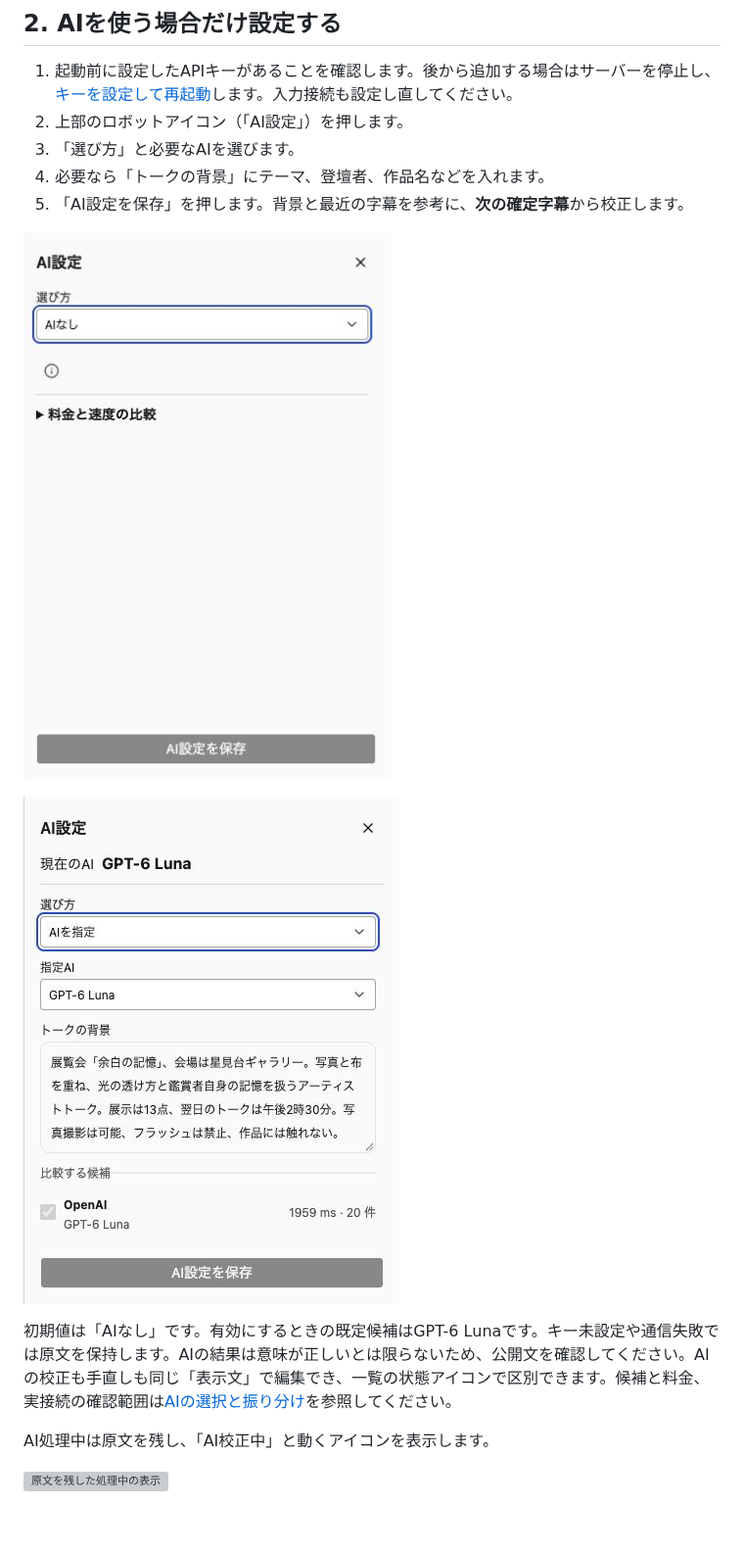
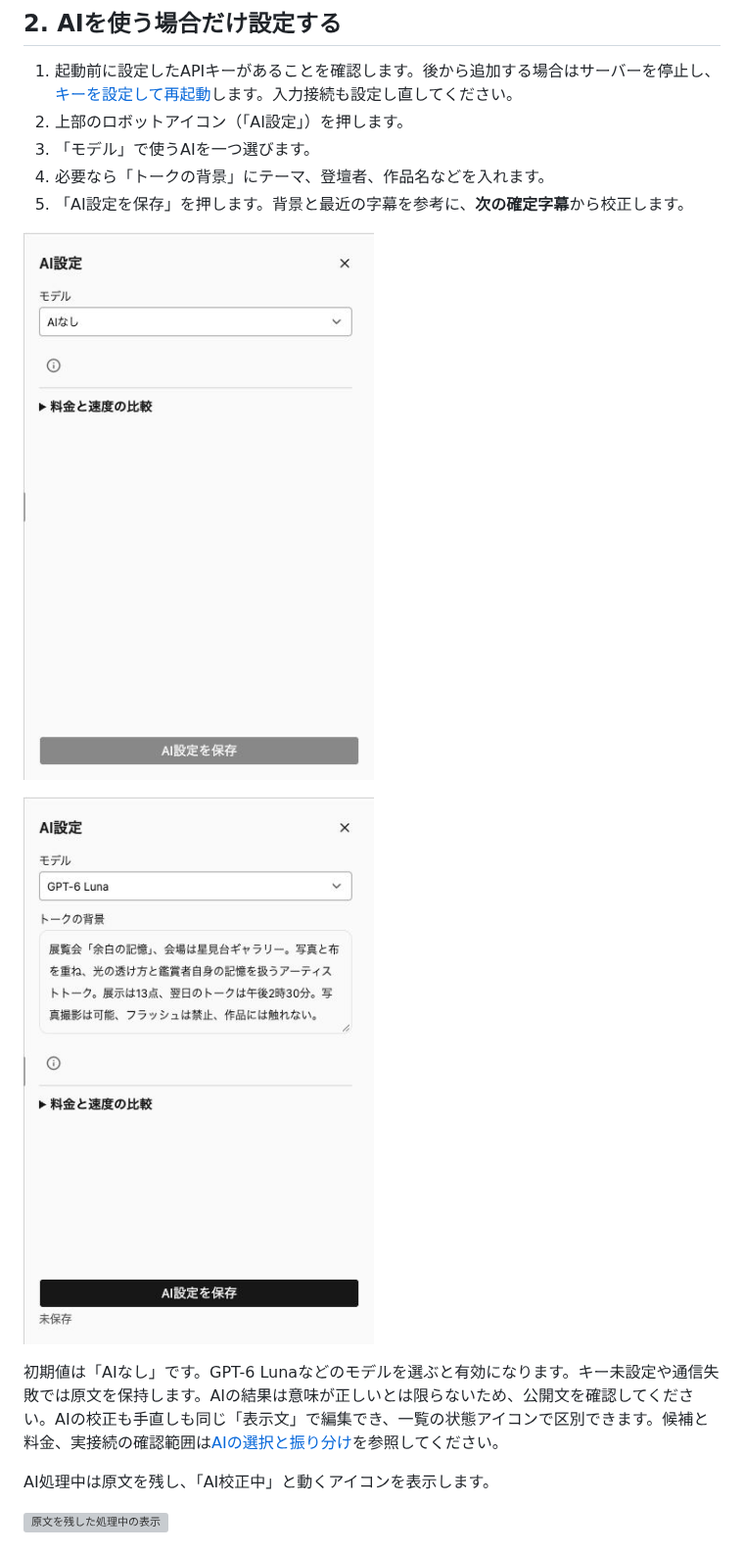
Before and after one commit to shiftone-ai/caption-relay, a Markdown page: docs/manual.md, the part around one of its changes. Shown at 98% size. GitHub-like rendering; pictures changed too: docs/assets/direct-ai-2026-10-24/ai-model.png (added), docs/assets/direct-ai-2026-10-24/ai-off.png (added); blank space fills up the shorter version; grey boxes are pictures that could not be loaded.

```diff
--- a/docs/manual.md
+++ b/docs/manual.md
@@ -64,15 +64,15 @@ OpenAIには専用キーと試験費用の設定、Appleには対応するMacと
 
 1. 起動前に設定したAPIキーがあることを確認します。後から追加する場合はサーバーを停止し、[キーを設定して再起動](development.md#環境変数)します。入力接続も設定し直してください。
 2. 上部のロボットアイコン（「AI設定」）を押します。
-3. 「選び方」と必要なAIを選びます。
+3. 「モデル」で使うAIを一つ選びます。
 4. 必要なら「トークの背景」にテーマ、登壇者、作品名などを入れます。
 5. 「AI設定を保存」を押します。背景と最近の字幕を参考に、**次の確定字幕**から校正します。
 
-![AIなしの初期状態](assets/manual/08-ai-off.jpg)
+![AIなしの初期状態](assets/direct-ai-2026-10-24/ai-off.png)
 
-![トークの背景とGPT-6 Lunaを設定した画面](assets/talk-context-2026-10-24/ai-background.png)
+![トークの背景とGPT-6 Lunaを設定した画面](assets/direct-ai-2026-10-24/ai-model.png)
 
-初期値は「AIなし」です。有効にするときの既定候補はGPT-6 Lunaです。キー未設定や通信失敗では原文を保持します。AIの結果は意味が正しいとは限らないため、公開文を確認してください。AIの校正も手直しも同じ「表示文」で編集でき、一覧の状態アイコンで区別できます。候補と料金、実接続の確認範囲は[AIの選択と振り分け](ai-routing.md)を参照してください。
+初期値は「AIなし」です。GPT-6 Lunaなどのモデルを選ぶと有効になります。キー未設定や通信失敗では原文を保持します。AIの結果は意味が正しいとは限らないため、公開文を確認してください。AIの校正も手直しも同じ「表示文」で編集でき、一覧の状態アイコンで区別できます。候補と料金、実接続の確認範囲は[AIの選択と振り分け](ai-routing.md)を参照してください。
 
 AI処理中は原文を残し、「AI校正中」と動くアイコンを表示します。
 
```
Also changed, not shown: other parts of docs/manual.md (+1 -1 lines), docs/ai-routing.md (+10 -15 lines), docs/current-behavior.md (+2 -2 lines), docs/assets/direct-ai-2026-10-24/preparation.png (added), 10 other files.
